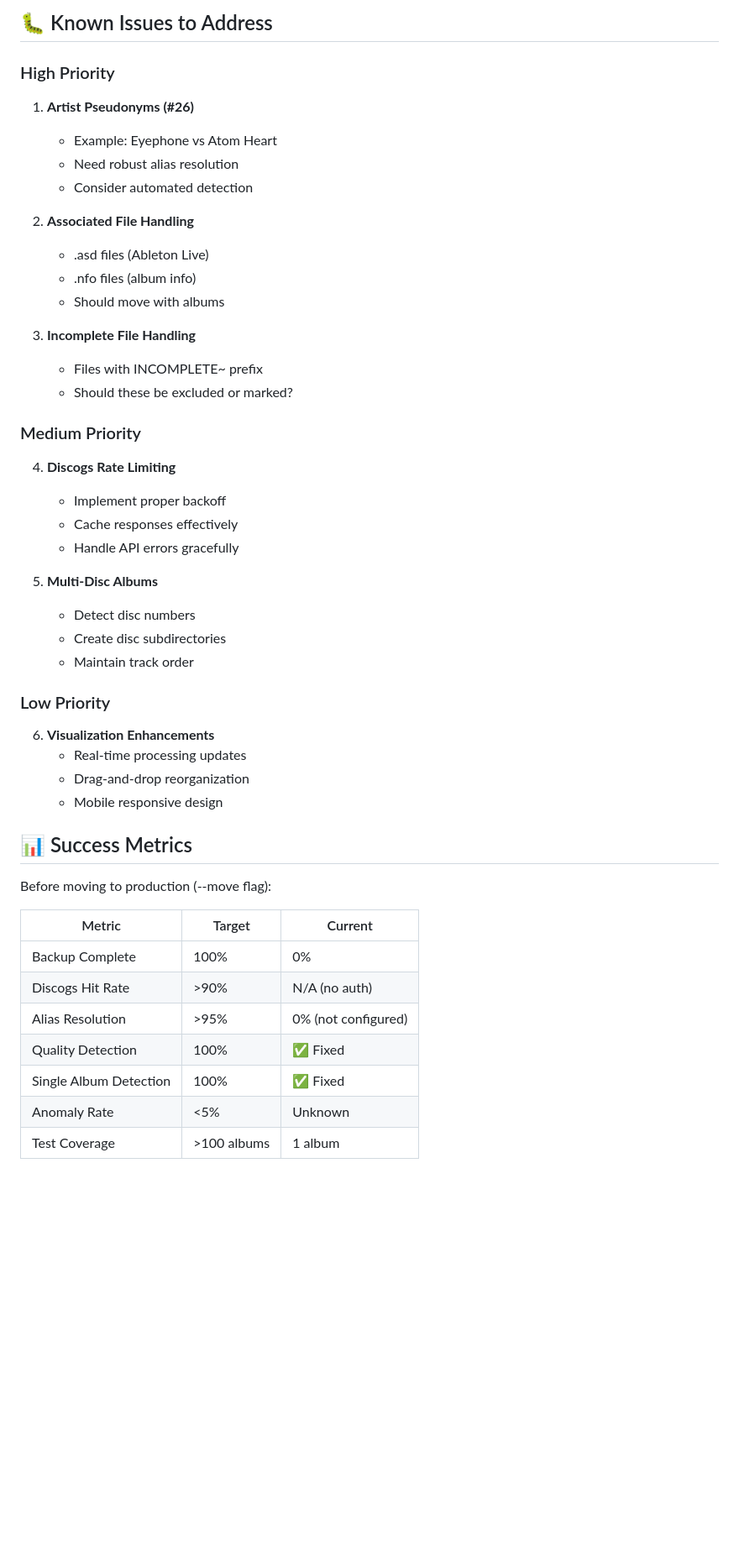
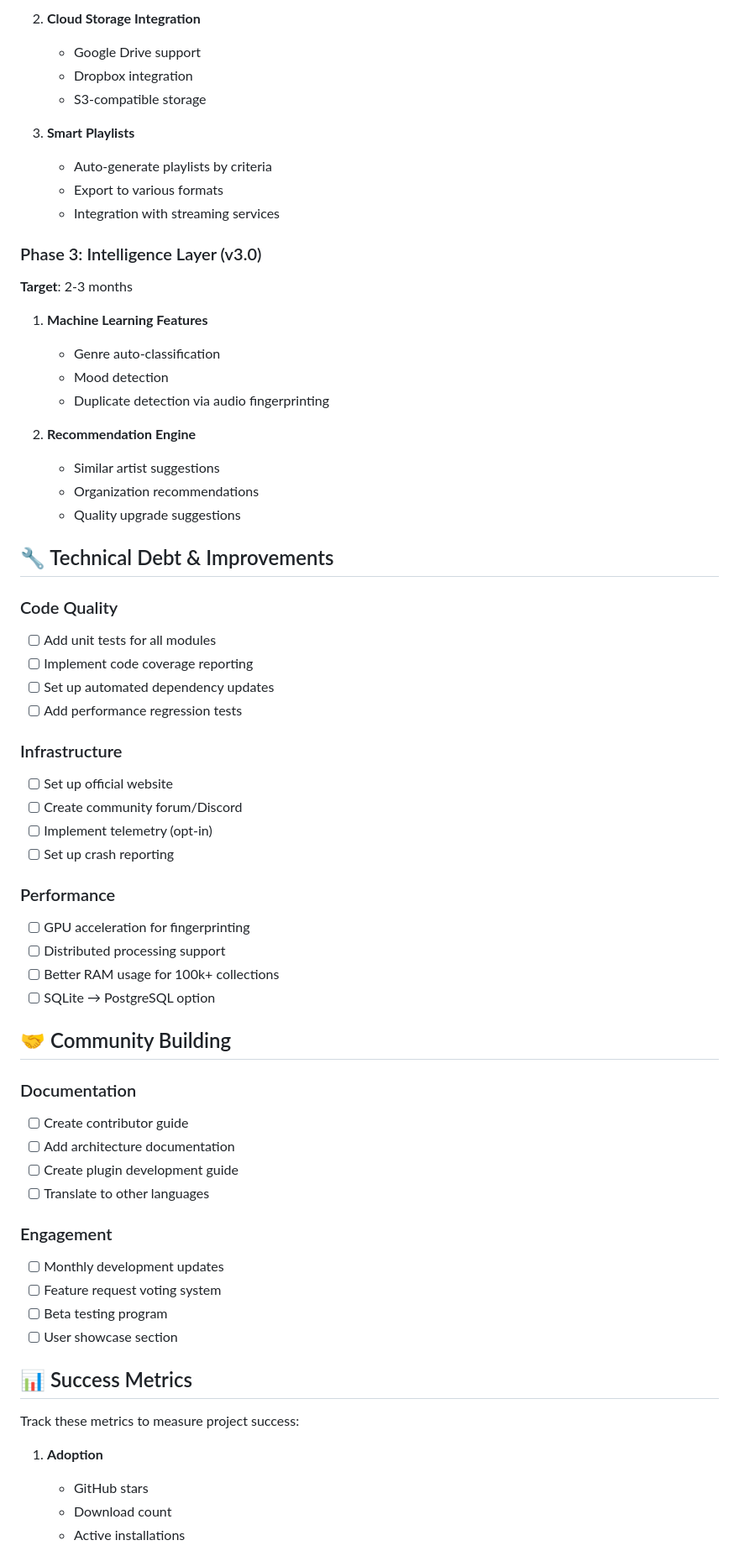
Before and after one commit to adrianwedd/ordr.fm, a Markdown page: NEXT_STEPS.md, the part around one of its changes. Shown at 84% size. Rendered like a GitHub page; blank space fills up the shorter version.

```diff
--- a/NEXT_STEPS.md
+++ b/NEXT_STEPS.md
@@ -73,49 +49,67 @@
 
-## 🐛 Known Issues to Address
+2. **Cloud Storage Integration**
+   - Google Drive support
+   - Dropbox integration
+   - S3-compatible storage
 
-### High Priority
-1. **Artist Pseudonyms (#26)**
-   - Example: Eyephone vs Atom Heart
-   - Need robust alias resolution
-   - Consider automated detection
+3. **Smart Playlists**
+   - Auto-generate playlists by criteria
+   - Export to various formats
+   - Integration with streaming services
 
-2. **Associated File Handling**
-   - .asd files (Ableton Live)
-   - .nfo files (album info)
-   - Should move with albums
+### Phase 3: Intelligence Layer (v3.0)
+**Target**: 2-3 months
 
-3. **Incomplete File Handling**
-   - Files with INCOMPLETE~ prefix
-   - Should these be excluded or marked?
+1. **Machine Learning Features**
+   - Genre auto-classification
+   - Mood detection
+   - Duplicate detection via audio fingerprinting
 
-### Medium Priority
-4. **Discogs Rate Limiting**
-   - Implement proper backoff
-   - Cache responses effectively
-   - Handle API errors gracefully
+2. **Recommendation Engine**
+   - Similar artist suggestions
+   - Organization recommendations
+   - Quality upgrade suggestions
 
-5. **Multi-Disc Albums**
-   - Detect disc numbers
-   - Create disc subdirectories
-   - Maintain track order
+## 🔧 Technical Debt & Improvements
 
-### Low Priority
-6. **Visualization Enhancements**
-   - Real-time processing updates
-   - Drag-and-drop reorganization
-   - Mobile responsive design
+### Code Quality
+- [ ] Add unit tests for all modules
+- [ ] Implement code coverage reporting
+- [ ] Set up automated dependency updates
+- [ ] Add performance regression tests
+
+### Infrastructure
+- [ ] Set up official website
+- [ ] Create community forum/Discord
+- [ ] Implement telemetry (opt-in)
+- [ ] Set up crash reporting
+
+### Performance
+- [ ] GPU acceleration for fingerprinting
+- [ ] Distributed processing support
+- [ ] Better RAM usage for 100k+ collections
+- [ ] SQLite → PostgreSQL option
+
+## 🤝 Community Building
+
+### Documentation
+- [ ] Create contributor guide
+- [ ] Add architecture documentation
+- [ ] Create plugin development guide
+- [ ] Translate to other languages
+
+### Engagement
+- [ ] Monthly development updates
+- [ ] Feature request voting system
+- [ ] Beta testing program
+- [ ] User showcase section
 
 ## 📊 Success Metrics
 
-Before moving to production (--move flag):
+Track these metrics to measure project success:
 
-| Metric | Target | Current |
-|--------|--------|---------|
-| Backup Complete | 100% | 0% |
-| Discogs Hit Rate | >90% | N/A (no auth) |
-| Alias Resolution | >95% | 0% (not configured) |
-| Quality Detection | 100% | ✅ Fixed |
-| Single Album Detection | 100% | ✅ Fixed |
-| Anomaly Rate | <5% | Unknown |
-| Test Coverage | >100 albums | 1 album |
+1. **Adoption**
+   - GitHub stars
+   - Download count
+   - Active installations
 
```
Also changed, not shown: other parts of NEXT_STEPS.md (+82 -143 lines), docs/SESSION_6_SUMMARY.md (added, +183 -0 lines).
